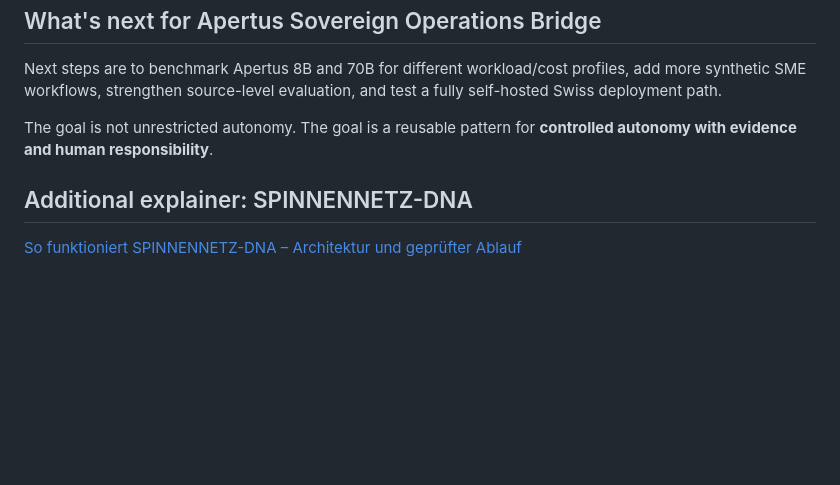
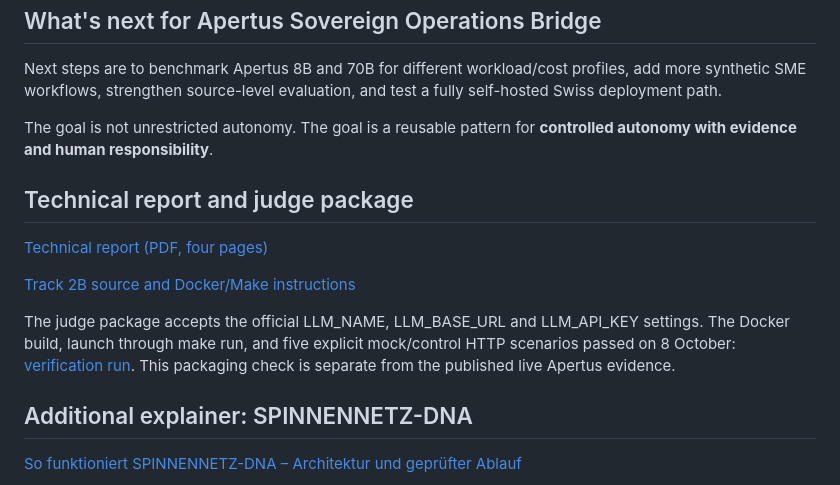
Before and after one commit to ambrosinistefan8-stack/apertus-sovereign-operations-bridge, a Markdown page: DEVPOST_DESCRIPTION_FINAL.md, the part around the change. Drawn GitHub-style; blank space fills up the shorter version.

Commit message:
Link technical report and verified judge package in saved Devpost copy

```diff
--- a/DEVPOST_DESCRIPTION_FINAL.md
+++ b/DEVPOST_DESCRIPTION_FINAL.md
@@ -106,6 +106,14 @@ Next steps are to benchmark Apertus 8B and 70B for different workload/cost profi
 
 The goal is not unrestricted autonomy. The goal is a reusable pattern for **controlled autonomy with evidence and human responsibility**.
 
+## Technical report and judge package
+
+[Technical report (PDF, four pages)](https://github.com/ambrosinistefan8-stack/apertus-sovereign-operations-bridge/blob/7ae2a15f7d2aff0c9610510d9398db76785265a9/track_2b/SPINNENNETZ-DNA_Report.pdf)
+
+[Track 2B source and Docker/Make instructions](https://github.com/ambrosinistefan8-stack/apertus-sovereign-operations-bridge/tree/7ae2a15f7d2aff0c9610510d9398db76785265a9/track_2b)
+
+The judge package accepts the official LLM_NAME, LLM_BASE_URL and LLM_API_KEY settings. The Docker build, launch through make run, and five explicit mock/control HTTP scenarios passed on 8 October: [verification run](https://github.com/ambrosinistefan8-stack/apertus-sovereign-operations-bridge/actions/runs/37840042147). This packaging check is separate from the published live Apertus evidence.
+
 ## Additional explainer: SPINNENNETZ-DNA
 
 [So funktioniert SPINNENNETZ-DNA – Architektur und geprüfter Ablauf](https://scrimba.com/explain/guide0fr35d7gp?fullscreen=1)
```
